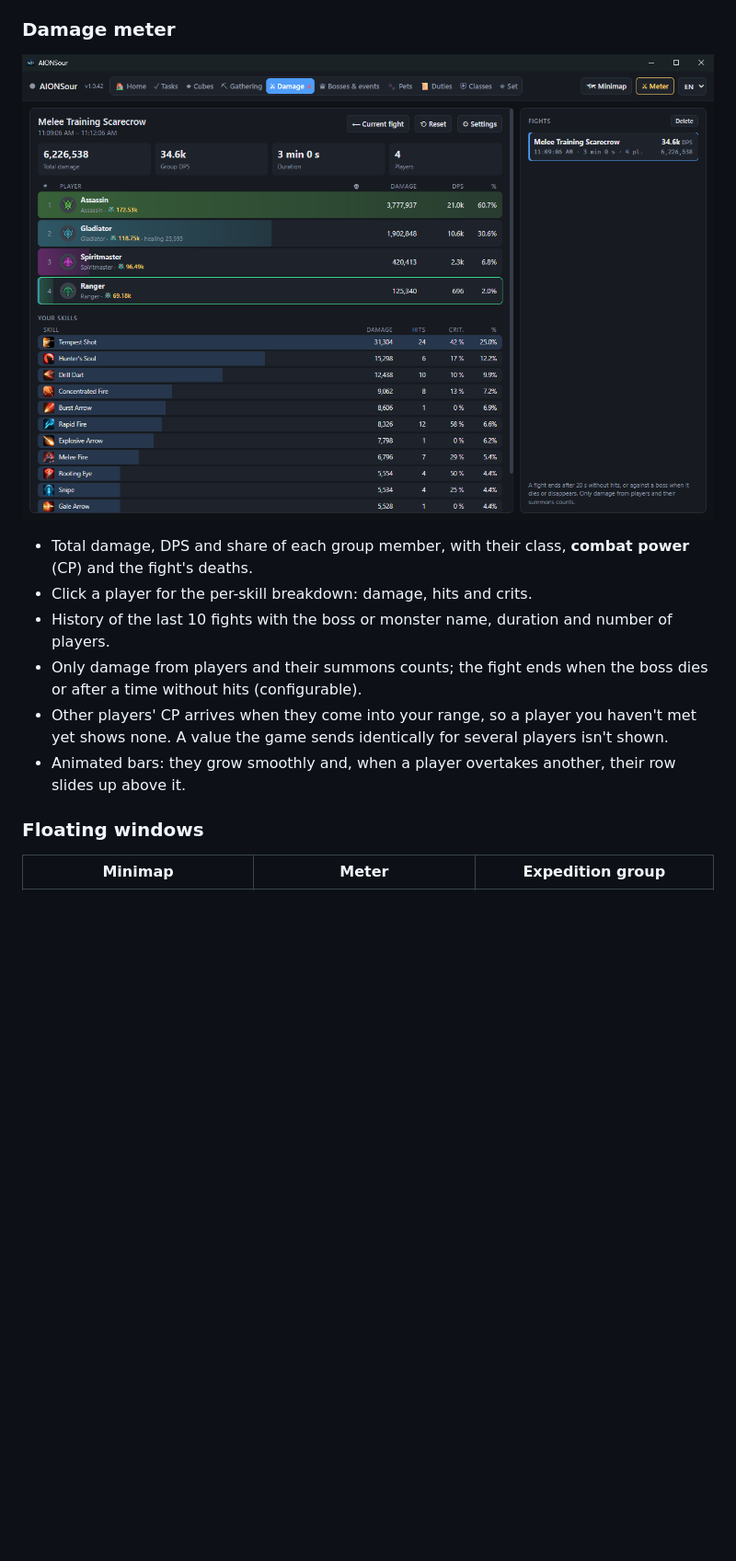
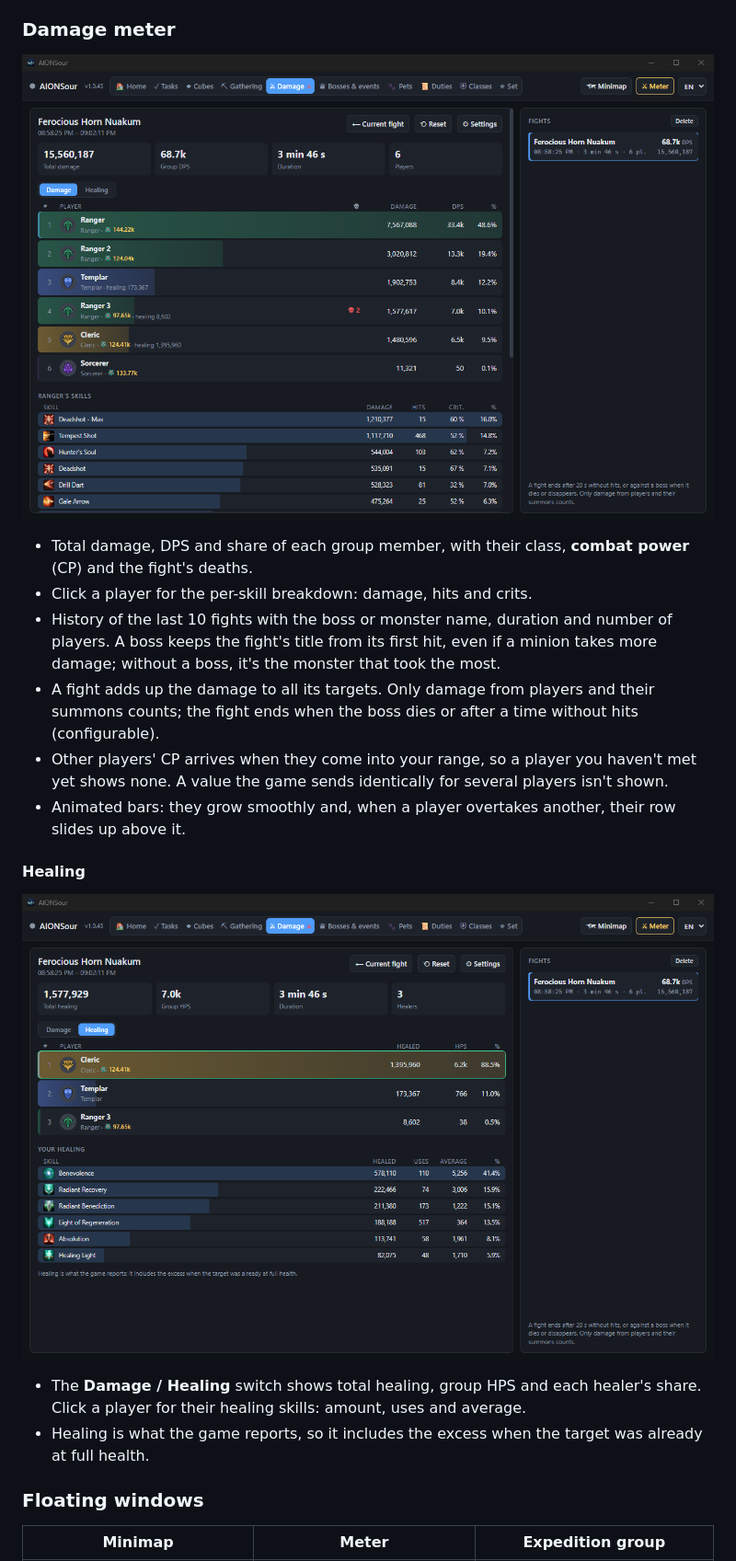
Before and after one commit to JarekSour/AIONSour, a Markdown page: README.md, the part around one of its changes. Shown at 92% size. Drawn GitHub-style; pictures changed too: capturas/curacion.png (added), capturas/dano.png; blank space fills up the shorter version.

```diff
--- a/README.md
+++ b/README.md
@@ -66,10 +66,17 @@ It's a portable folder: nothing else gets installed, and your data (history, tas
 
 - Total damage, DPS and share of each group member, with their class, **combat power** (CP) and the fight's deaths.
 - Click a player for the per-skill breakdown: damage, hits and crits.
-- History of the last 10 fights with the boss or monster name, duration and number of players.
-- Only damage from players and their summons counts; the fight ends when the boss dies or after a time without hits (configurable).
+- History of the last 10 fights with the boss or monster name, duration and number of players. A boss keeps the fight's title from its first hit, even if a minion takes more damage; without a boss, it's the monster that took the most.
+- A fight adds up the damage to all its targets. Only damage from players and their summons counts; the fight ends when the boss dies or after a time without hits (configurable).
 - Other players' CP arrives when they come into your range, so a player you haven't met yet shows none. A value the game sends identically for several players isn't shown.
 - Animated bars: they grow smoothly and, when a player overtakes another, their row slides up above it.
+
+#### Healing
+
+![Healing](capturas/curacion.png)
+
+- The **Damage / Healing** switch shows total healing, group HPS and each healer's share. Click a player for their healing skills: amount, uses and average.
+- Healing is what the game reports, so it includes the excess when the target was already at full health.
 
 ### Floating windows
 
```
Also changed, not shown: other parts of README.md (+2 -2 lines), 7 other files.
